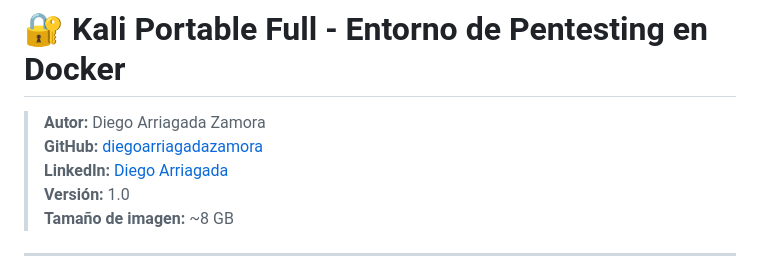
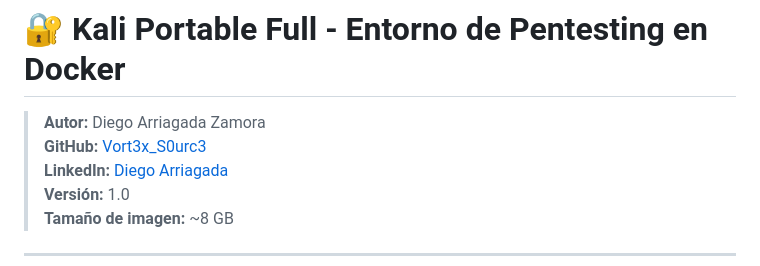
Before and after one commit to V0rt3xS0urc3/RedTeam-Portfolio, a Markdown page: README.md, the part around the change. Drawn GitHub-style.

```diff
--- a/README.md
+++ b/README.md
@@ -1,7 +1,7 @@
 # 🔐 Kali Portable Full - Entorno de Pentesting en Docker
 
 > **Autor:** Diego Arriagada Zamora
-> **GitHub:** [diegoarriagadazamora](https://github.com/V0rt3xS0urc3)
+> **GitHub:** [Vort3x_S0urc3](https://github.com/V0rt3xS0urc3)
 > **LinkedIn:** [Diego Arriagada](https://linkedin.com/in/diegoarriagadazamora)
 > **Versión:** 1.0
 > **Tamaño de imagen:** ~8 GB
```
